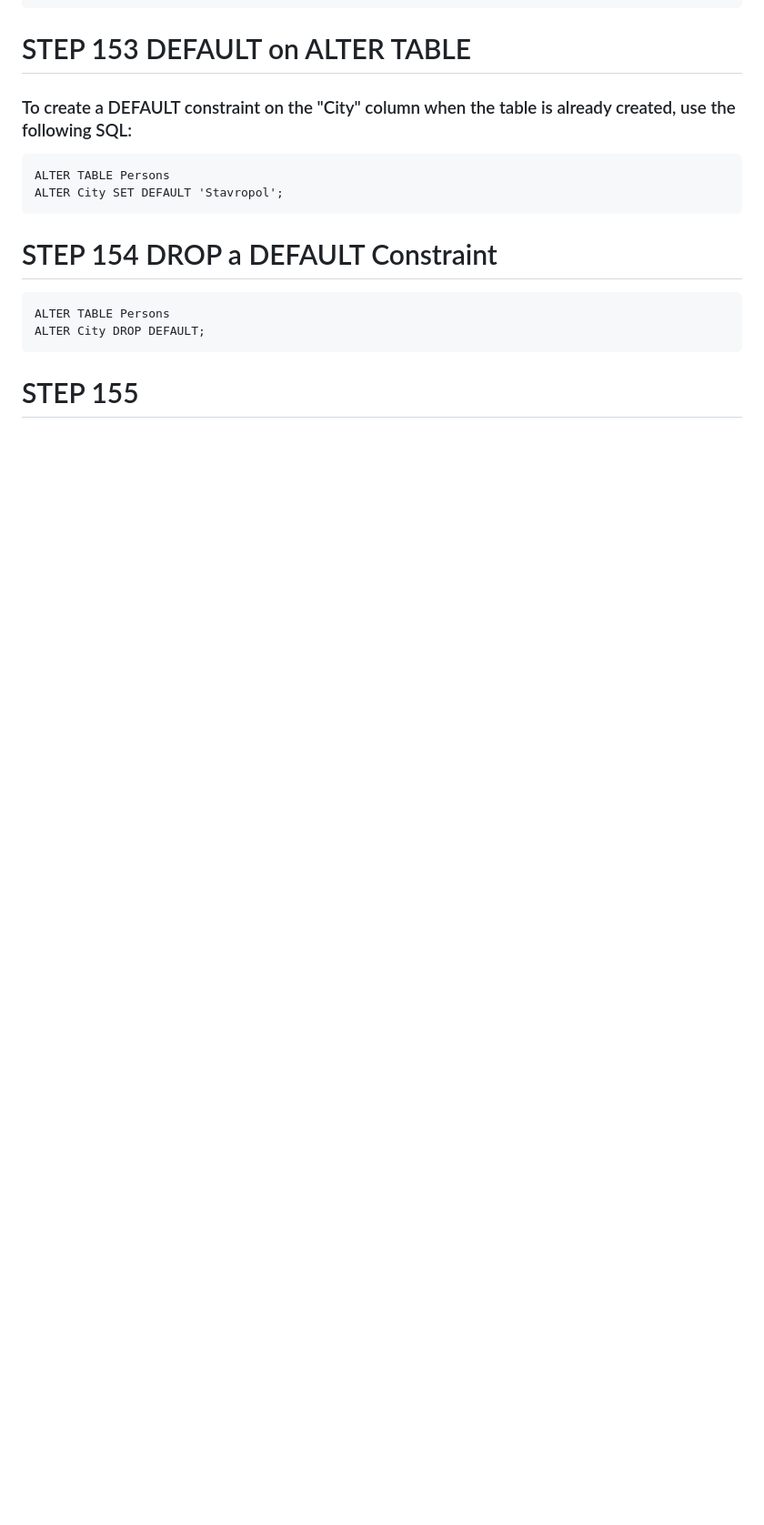
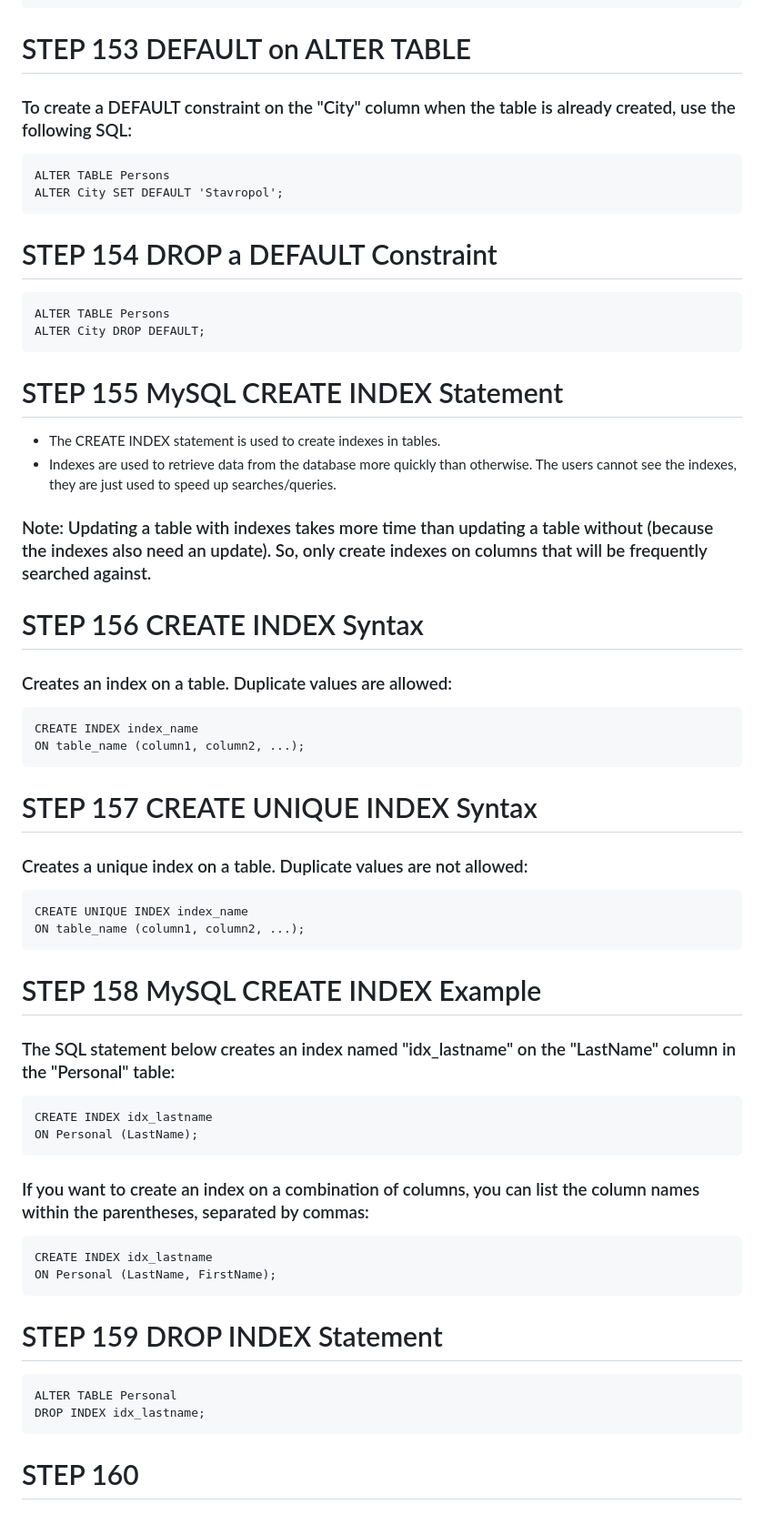
Before and after one commit to Wezn26/SQL, a Markdown page: STEPS.md, the part around the change. Shown at 91% size. Rendered like a GitHub page; blank space fills up the shorter version.

Commit message:
COMPLETE STEP 159 IN STEPS.md MySQL CREATE INDEX Statement

````diff
--- a/STEPS.md
+++ b/STEPS.md
@@ -936,4 +936,36 @@ ALTER City SET DEFAULT 'Stavropol';
 ALTER TABLE Persons
 ALTER City DROP DEFAULT;
 ```
-# STEP 155
+# STEP 155 MySQL CREATE INDEX Statement
+- The CREATE INDEX statement is used to create indexes in tables.
+- Indexes are used to retrieve data from the database more quickly than otherwise. The users cannot see the indexes, they are just used to speed up searches/queries.
+### Note: Updating a table with indexes takes more time than updating a table without (because the indexes also need an update). So, only create indexes on columns that will be frequently searched against.
+# STEP 156 CREATE INDEX Syntax
+### Creates an index on a table. Duplicate values are allowed:
+```
+CREATE INDEX index_name
+ON table_name (column1, column2, ...);
+```
+# STEP 157 CREATE UNIQUE INDEX Syntax
+### Creates a unique index on a table. Duplicate values are not allowed:
+```
+CREATE UNIQUE INDEX index_name
+ON table_name (column1, column2, ...);
+```
+# STEP 158 MySQL CREATE INDEX Example
+### The SQL statement below creates an index named "idx_lastname" on the "LastName" column in the "Personal" table:
+```
+CREATE INDEX idx_lastname
+ON Personal (LastName);
+```
+### If you want to create an index on a combination of columns, you can list the column names within the parentheses, separated by commas:
+```
+CREATE INDEX idx_lastname
+ON Personal (LastName, FirstName);
+```
+# STEP 159 DROP INDEX Statement
+```
+ALTER TABLE Personal
+DROP INDEX idx_lastname;
+```
+# STEP 160
````
